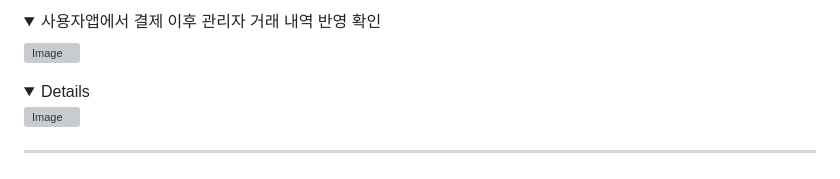
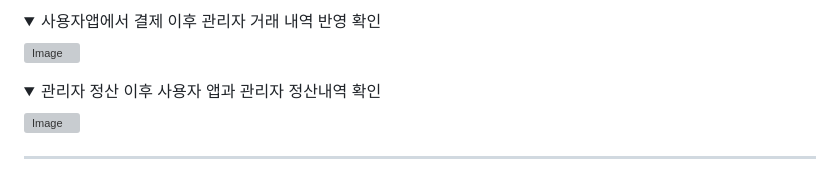
Before and after one commit to choseongjin0815/SeSAC-ticket, a Markdown page: README.md, the part around the change. GitHub-like rendering; folded sections open; grey boxes are pictures that could not be loaded.

```diff
--- a/README.md
+++ b/README.md
@@ -191,6 +191,7 @@
 </details>
 
 <details>
+<summary>관리자 정산 이후 사용자 앱과 관리자 정산내역 확인</summary>
 
 ![Image](https://github.com/user-attachments/assets/05d2db3e-369b-4a1c-a19c-ef798f073705)
 
```
